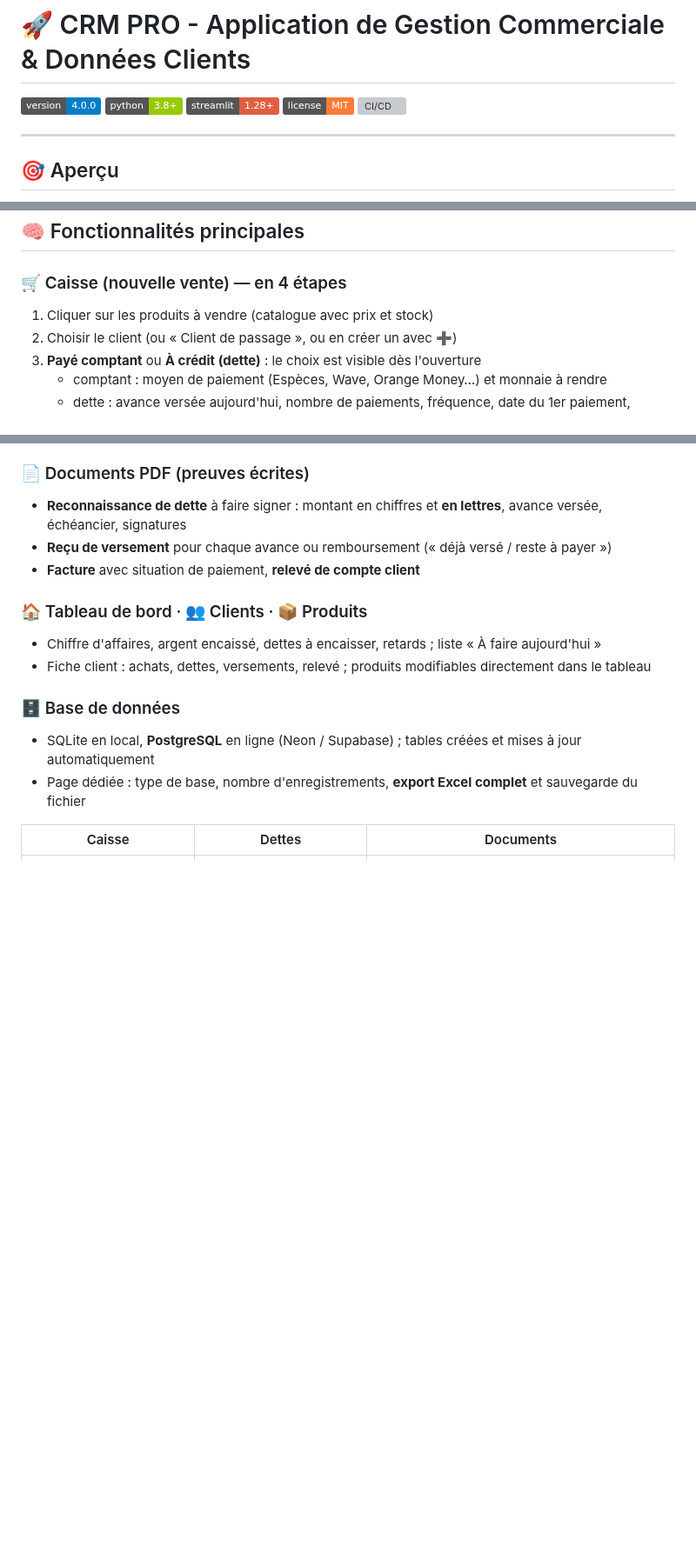
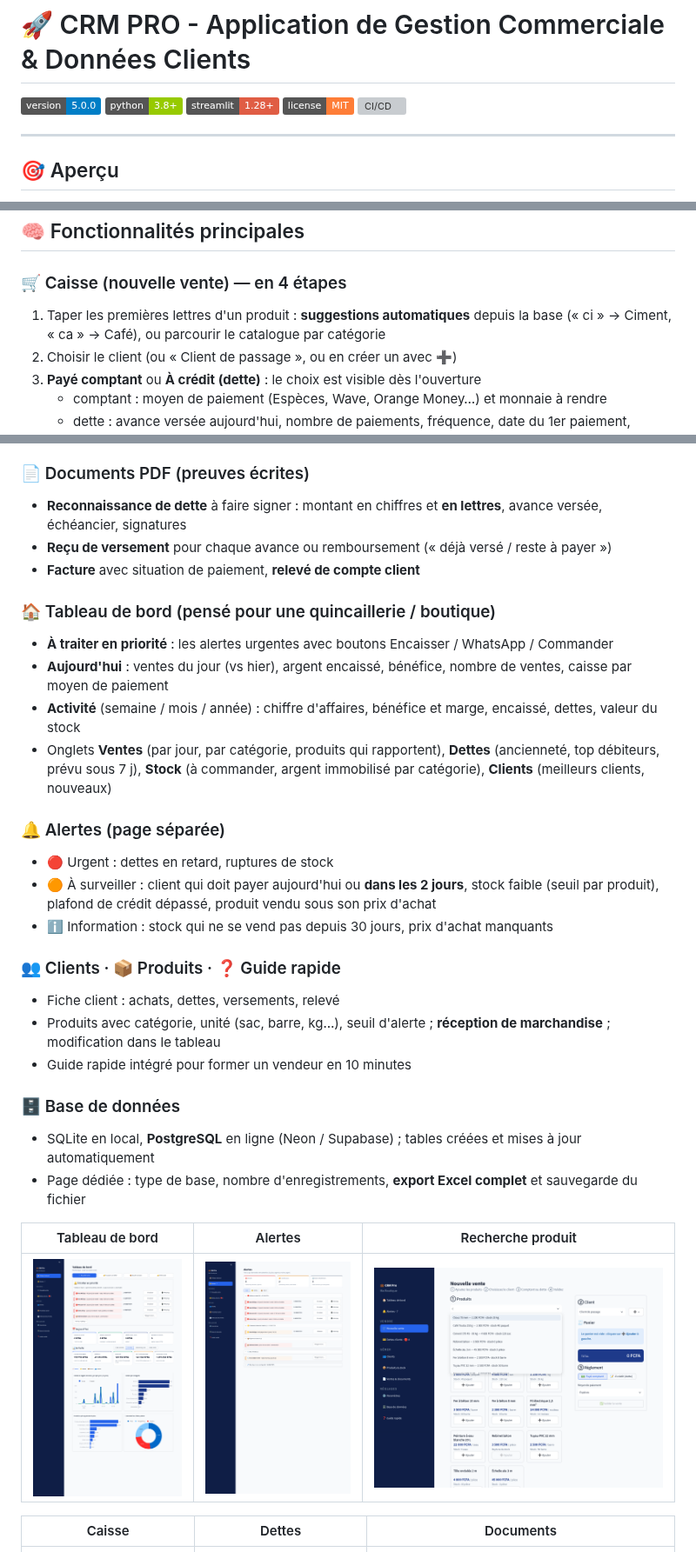
Before and after one commit to ABDOULAYEDIOP150/CRM, a Markdown page: README.md, 3 parts joined by grey strips. Shown at 87% size. Drawn GitHub-style; pictures changed too: docs/alertes.png (added), docs/dashboard.png, docs/recherche.png (added); badges without logos; blank space fills up the shorter version; grey boxes are pictures that could not be loaded.

```diff
--- a/README.md
+++ b/README.md
@@ -1,6 +1,6 @@
 # 🚀 CRM PRO - Application de Gestion Commerciale & Données Clients
 
-![Version](https://img.shields.io/badge/version-4.0.0-blue)
+![Version](https://img.shields.io/badge/version-5.0.0-blue)
 ![Python](https://img.shields.io/badge/python-3.8%2B-green)
 ![Streamlit](https://img.shields.io/badge/streamlit-1.28%2B-red)
 ![License](https://img.shields.io/badge/license-MIT-orange)
@@ -57,7 +57,7 @@ Dans de nombreuses organisations, les données clients sont :
 ## 🧠 Fonctionnalités principales
 
 ### 🛒 Caisse (nouvelle vente) — en 4 étapes
-1. Cliquer sur les produits à vendre (catalogue avec prix et stock)
+1. Taper les premières lettres d'un produit : **suggestions automatiques** depuis la base (« ci » → Ciment, « ca » → Café), ou parcourir le catalogue par catégorie
 2. Choisir le client (ou « Client de passage », ou en créer un avec ➕)
 3. **Payé comptant** ou **À crédit (dette)** : le choix est visible dès l'ouverture
    - comptant : moyen de paiement (Espèces, Wave, Orange Money…) et monnaie à rendre
@@ -75,13 +75,29 @@ Dans de nombreuses organisations, les données clients sont :
 * **Reçu de versement** pour chaque avance ou remboursement (« déjà versé / reste à payer »)
 * **Facture** avec situation de paiement, **relevé de compte client**
 
-### 🏠 Tableau de bord · 👥 Clients · 📦 Produits
-* Chiffre d'affaires, argent encaissé, dettes à encaisser, retards ; liste « À faire aujourd'hui »
-* Fiche client : achats, dettes, versements, relevé ; produits modifiables directement dans le tableau
+### 🏠 Tableau de bord (pensé pour une quincaillerie / boutique)
+* **À traiter en priorité** : les alertes urgentes avec boutons Encaisser / WhatsApp / Commander
+* **Aujourd'hui** : ventes du jour (vs hier), argent encaissé, bénéfice, nombre de ventes, caisse par moyen de paiement
+* **Activité** (semaine / mois / année) : chiffre d'affaires, bénéfice et marge, encaissé, dettes, valeur du stock
+* Onglets **Ventes** (par jour, par catégorie, produits qui rapportent), **Dettes** (ancienneté, top débiteurs, prévu sous 7 j), **Stock** (à commander, argent immobilisé par catégorie), **Clients** (meilleurs clients, nouveaux)
+
+### 🔔 Alertes (page séparée)
+* 🔴 Urgent : dettes en retard, ruptures de stock
+* 🟠 À surveiller : client qui doit payer aujourd'hui ou **dans les 2 jours**, stock faible (seuil par produit), plafond de crédit dépassé, produit vendu sous son prix d'achat
+* ℹ️ Information : stock qui ne se vend pas depuis 30 jours, prix d'achat manquants
+
+### 👥 Clients · 📦 Produits · ❓ Guide rapide
+* Fiche client : achats, dettes, versements, relevé
+* Produits avec catégorie, unité (sac, barre, kg…), seuil d'alerte ; **réception de marchandise** ; modification dans le tableau
+* Guide rapide intégré pour former un vendeur en 10 minutes
 
 ### 🗄️ Base de données
 * SQLite en local, **PostgreSQL** en ligne (Neon / Supabase) ; tables créées et mises à jour automatiquement
 * Page dédiée : type de base, nombre d'enregistrements, **export Excel complet** et sauvegarde du fichier
+
+| Tableau de bord | Alertes | Recherche produit |
+|---|---|---|
+| ![Tableau de bord](docs/dashboard.png) | ![Alertes](docs/alertes.png) | ![Recherche](docs/recherche.png) |
 
 | Caisse | Dettes | Documents |
 |---|---|---|
```
Also changed, not shown: 15 other files.
